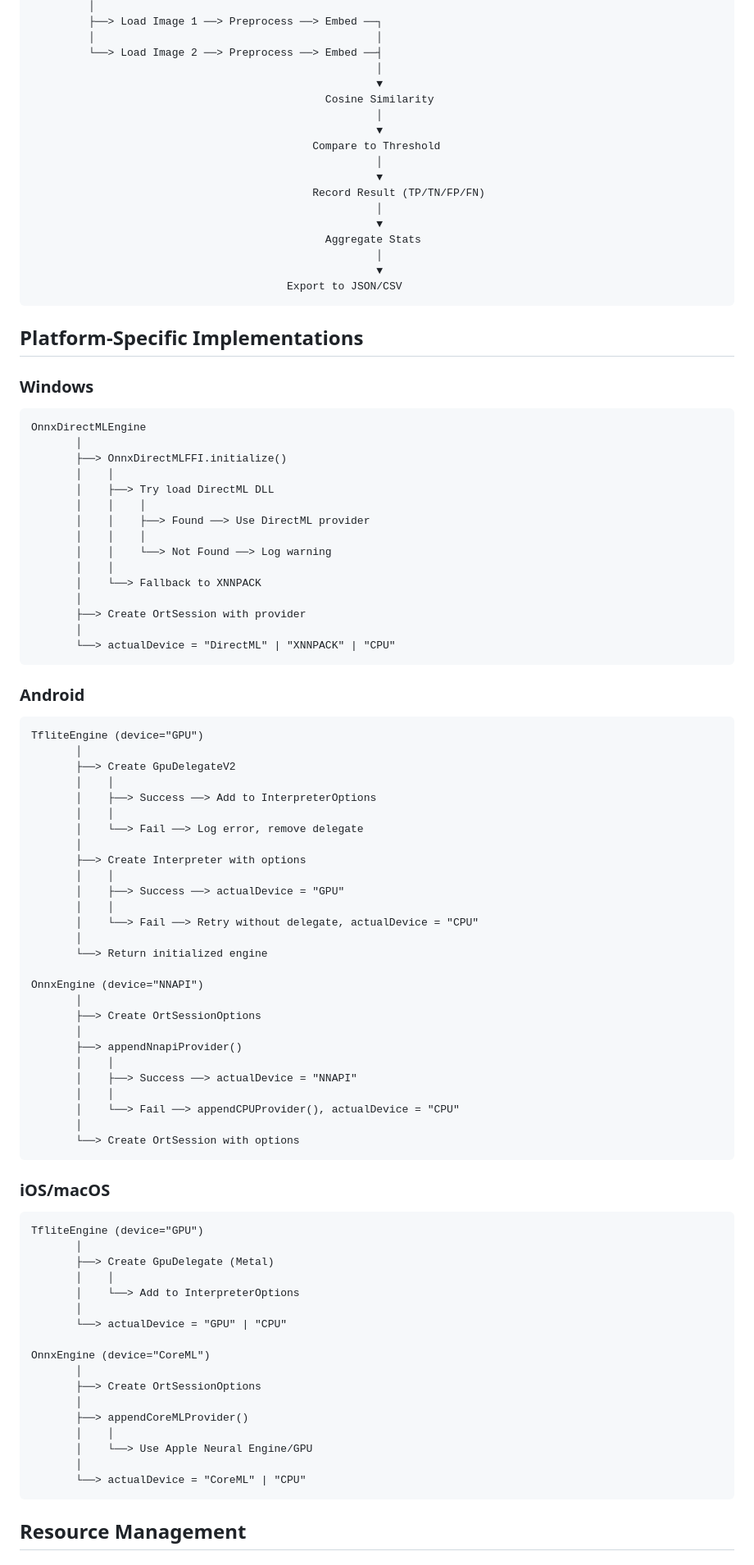
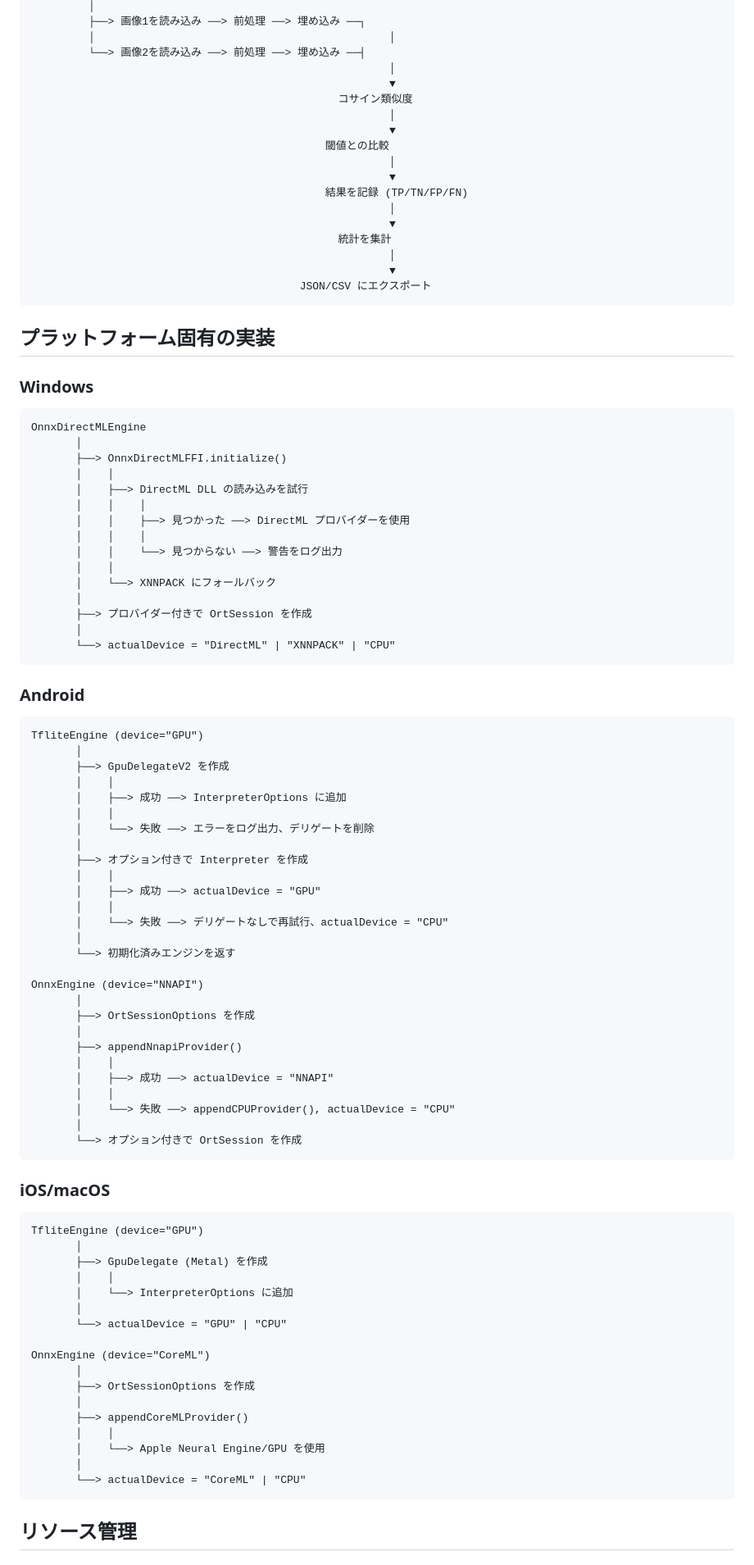
Before and after one commit to tqmane/face-recognization, a Markdown page: ai_image_test/ARCHITECTURE.md, the part around one of its changes. Shown at 82% size. Rendered like a GitHub page.

````diff
--- a/ai_image_test/ARCHITECTURE.md
+++ b/ai_image_test/ARCHITECTURE.md
@@ -95,25 +95,25 @@ For Each Image Pair:
          │
-         ├──> Load Image 1 ──> Preprocess ──> Embed ──┐
-         │                                            │
-         └──> Load Image 2 ──> Preprocess ──> Embed ──┤
-                                                      │
-                                                      ▼
-                                              Cosine Similarity
-                                                      │
-                                                      ▼
-                                            Compare to Threshold
-                                                      │
-                                                      ▼
-                                            Record Result (TP/TN/FP/FN)
-                                                      │
-                                                      ▼
-                                              Aggregate Stats
-                                                      │
-                                                      ▼
-                                        Export to JSON/CSV
+         ├──> 画像1を読み込み ──> 前処理 ──> 埋め込み ──┐
+         │                                              │
+         └──> 画像2を読み込み ──> 前処理 ──> 埋め込み ──┤
+                                                        │
+                                                        ▼
+                                                コサイン類似度
+                                                        │
+                                                        ▼
+                                              閾値との比較
+                                                        │
+                                                        ▼
+                                              結果を記録 (TP/TN/FP/FN)
+                                                        │
+                                                        ▼
+                                                統計を集計
+                                                        │
+                                                        ▼
+                                          JSON/CSV にエクスポート
 ```
 
-## Platform-Specific Implementations
+## プラットフォーム固有の実装
 
 ### Windows
 ```
@@ -121,15 +121,15 @@ OnnxDirectMLEngine
        │
        ├──> OnnxDirectMLFFI.initialize()
        │    │
-       │    ├──> Try load DirectML DLL
+       │    ├──> DirectML DLL の読み込みを試行
        │    │    │
-       │    │    ├──> Found ──> Use DirectML provider
+       │    │    ├──> 見つかった ──> DirectML プロバイダーを使用
        │    │    │
-       │    │    └──> Not Found ──> Log warning
+       │    │    └──> 見つからない ──> 警告をログ出力
        │    │
-       │    └──> Fallback to XNNPACK
+       │    └──> XNNPACK にフォールバック
        │
-       ├──> Create OrtSession with provider
+       ├──> プロバイダー付きで OrtSession を作成
        │
        └──> actualDevice = "DirectML" | "XNNPACK" | "CPU"
 ```
@@ -138,53 +138,53 @@ OnnxDirectMLEngine
 ```
 TfliteEngine (device="GPU")
        │
-       ├──> Create GpuDelegateV2
+       ├──> GpuDelegateV2 を作成
        │    │
-       │    ├──> Success ──> Add to InterpreterOptions
+       │    ├──> 成功 ──> InterpreterOptions に追加
        │    │
-       │    └──> Fail ──> Log error, remove delegate
+       │    └──> 失敗 ──> エラーをログ出力、デリゲートを削除
        │
-       ├──> Create Interpreter with options
+       ├──> オプション付きで Interpreter を作成
        │    │
-       │    ├──> Success ──> actualDevice = "GPU"
+       │    ├──> 成功 ──> actualDevice = "GPU"
        │    │
-       │    └──> Fail ──> Retry without delegate, actualDevice = "CPU"
+       │    └──> 失敗 ──> デリゲートなしで再試行、actualDevice = "CPU"
        │
-       └──> Return initialized engine
+       └──> 初期化済みエンジンを返す
 
 OnnxEngine (device="NNAPI")
        │
-       ├──> Create OrtSessionOptions
+       ├──> OrtSessionOptions を作成
        │
        ├──> appendNnapiProvider()
        │    │
-       │    ├──> Success ──> actualDevice = "NNAPI"
+       │    ├──> 成功 ──> actualDevice = "NNAPI"
        │    │
-       │    └──> Fail ──> appendCPUProvider(), actualDevice = "CPU"
+       │    └──> 失敗 ──> appendCPUProvider(), actualDevice = "CPU"
        │
-       └──> Create OrtSession with options
+       └──> オプション付きで OrtSession を作成
 ```
 
 ### iOS/macOS
 ```
 TfliteEngine (device="GPU")
        │
-       ├──> Create GpuDelegate (Metal)
+       ├──> GpuDelegate (Metal) を作成
        │    │
-       │    └──> Add to InterpreterOptions
+       │    └──> InterpreterOptions に追加
        │
        └──> actualDevice = "GPU" | "CPU"
 
 OnnxEngine (device="CoreML")
        │
-       ├──> Create OrtSessionOptions
+       ├──> OrtSessionOptions を作成
        │
        ├──> appendCoreMLProvider()
        │    │
-       │    └──> Use Apple Neural Engine/GPU
+       │    └──> Apple Neural Engine/GPU を使用
        │
        └──> actualDevice = "CoreML" | "CPU"
 ```
 
-## Resource Management
+## リソース管理
 
````
Also changed, not shown: other parts of ai_image_test/ARCHITECTURE.md (+82 -82 lines).
